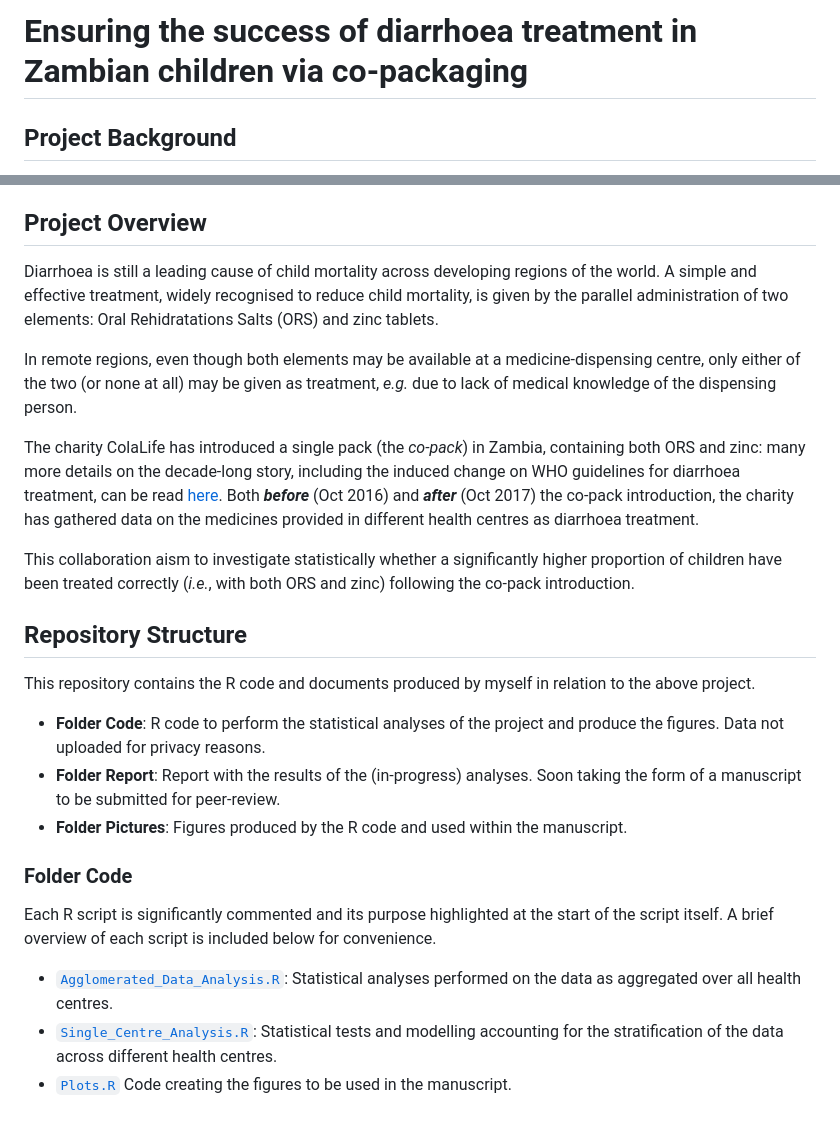
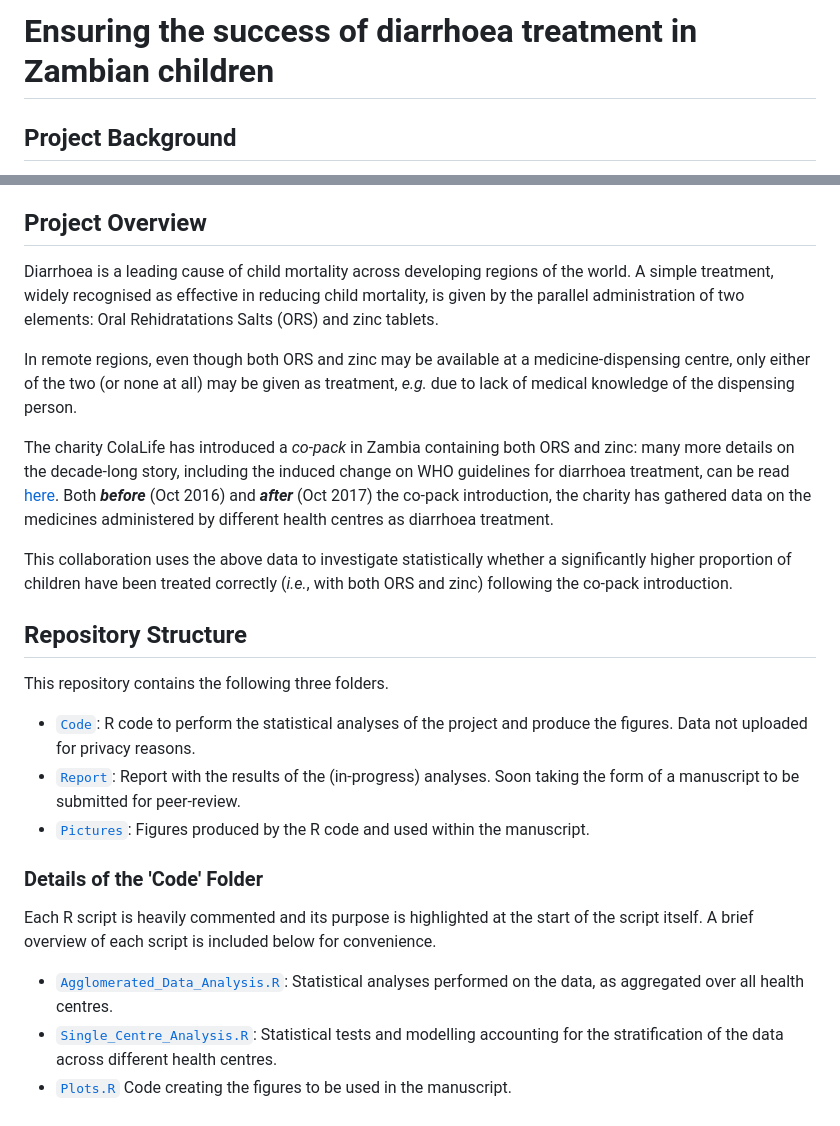
Before and after one commit to dario-domi/Diarrhoea-Treatment-in-Zambia, a Markdown page: README.md, 2 parts joined by grey strips. GitHub-like rendering.

```diff
--- a/README.md
+++ b/README.md
@@ -1,4 +1,4 @@
-# Ensuring the success of diarrhoea treatment in Zambian children via co-packaging
+# Ensuring the success of diarrhoea treatment in Zambian children
 
 
 ## Project Background
@@ -15,26 +16,26 @@ The project is concerned with the statistical assessment of the effect of co-pac
 
 ## Project Overview
 
-Diarrhoea is still a leading cause of child mortality across developing regions of the world.
-A simple and effective treatment, widely recognised to reduce child mortality,
+Diarrhoea is a leading cause of child mortality across developing regions of the world.
+A simple treatment, widely recognised as effective in reducing child mortality,
 is given by the parallel administration of two elements: Oral Rehidratations Salts (ORS) and zinc tablets.
 
-In remote regions, even though both elements may be available at a medicine-dispensing centre, only either of the two (or none at all) may be given as treatment, _e.g._ due to lack of medical knowledge of the dispensing person.
+In remote regions, even though both ORS and zinc may be available at a medicine-dispensing centre, only either of the two (or none at all) may be given as treatment, _e.g._ due to lack of medical knowledge of the dispensing person.
 
-The charity ColaLife has introduced a single pack (the _co-pack_) in Zambia, containing both ORS and zinc: many more details on the decade-long story, including the induced change on WHO guidelines for diarrhoea treatment, can be read [here](https://www.colalife.org/). Both ***before*** (Oct 2016) and ***after*** (Oct 2017) the co-pack introduction, the charity has gathered data on the medicines provided in different health centres as diarrhoea treatment.
+The charity ColaLife has introduced a _co-pack_ in Zambia containing both ORS and zinc: many more details on the decade-long story, including the induced change on WHO guidelines for diarrhoea treatment, can be read [here](https://www.colalife.org/). Both ***before*** (Oct 2016) and ***after*** (Oct 2017) the co-pack introduction, the charity has gathered data on the medicines administered by different health centres as diarrhoea treatment.
 
-This collaboration aism to investigate statistically whether a significantly higher proportion of children have been treated correctly (_i.e._, with both ORS and zinc) following the co-pack introduction.
+This collaboration uses the above data to investigate statistically whether a significantly higher proportion of children have been treated correctly (_i.e._, with both ORS and zinc) following the co-pack introduction.
 
 
 ## Repository Structure
-   This repository contains the R code and documents produced by myself in relation to the above project.
-   * **Folder Code**: R code to perform the statistical analyses of the project and produce the figures. Data not uploaded for privacy reasons.
-   * **Folder Report**: Report with the results of the (in-progress) analyses. Soon taking the form of a manuscript to be submitted for peer-review.
-   * **Folder Pictures**: Figures produced by the R code and used within the manuscript.
+   This repository contains the following three folders.
+   * [`Code`](https://github.com/dario-domi/Diarrhoea-Treatment-in-Zambia/tree/master/Code): R code to perform the statistical analyses of the project and produce the figures. Data not uploaded for privacy reasons.
+   * [`Report`](https://github.com/dario-domi/Diarrhoea-Treatment-in-Zambia/tree/master/Report): Report with the results of the (in-progress) analyses. Soon taking the form of a manuscript to be submitted for peer-review.
+   * [`Pictures`](https://github.com/dario-domi/Diarrhoea-Treatment-in-Zambia/tree/master/Pictures): Figures produced by the R code and used within the manuscript.
 
 
-### Folder Code
-Each R script is significantly commented and its purpose highlighted at the start of the script itself. A brief overview of each script is included below for convenience.
-* [`Agglomerated_Data_Analysis.R`](https://github.com/dario-domi/Diarrhoea-Treatment-in-Zambia/blob/master/Code/Agglomerated_Data_Analysis.R): Statistical analyses performed on the data as aggregated over all health centres.
+### Details of the 'Code' Folder
+Each R script is heavily commented and its purpose is highlighted at the start of the script itself. A brief overview of each script is included below for convenience.
+* [`Agglomerated_Data_Analysis.R`](https://github.com/dario-domi/Diarrhoea-Treatment-in-Zambia/blob/master/Code/Agglomerated_Data_Analysis.R): Statistical analyses performed on the data, as aggregated over all health centres.
 * [`Single_Centre_Analysis.R`](https://github.com/dario-domi/Diarrhoea-Treatment-in-Zambia/blob/master/Code/Single_Centre_Analysis.R): Statistical tests and modelling accounting for the stratification of the data across different health centres.
 * [`Plots.R`](https://github.com/dario-domi/Diarrhoea-Treatment-in-Zambia/blob/master/Code/Plots.R) Code creating the figures to be used in the manuscript.
```
Also changed, not shown: other parts of README.md (+2 -1 lines).
